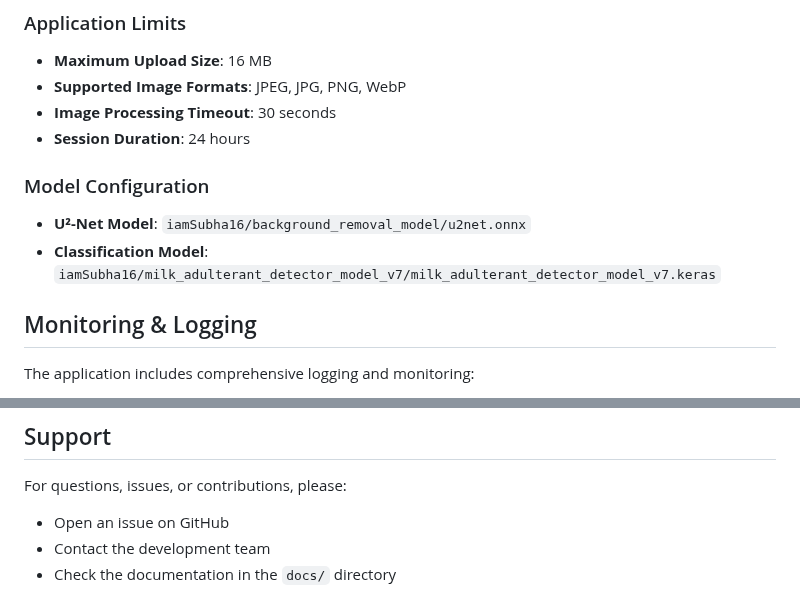
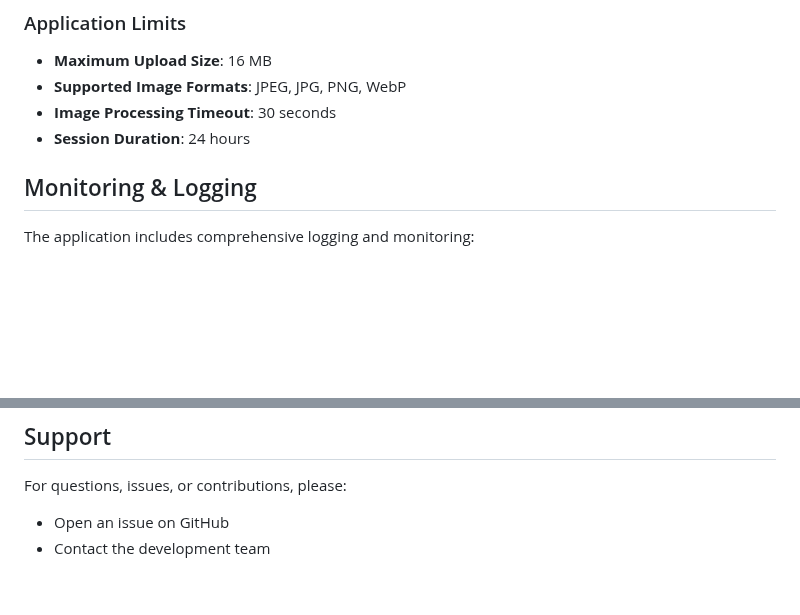
Before and after one commit to iamsubha16/imageO_v1, a Markdown page: README.md, 2 parts joined by grey strips. GitHub-like rendering; blank space fills up the shorter version.

Commit message:
Just Kidding
Removed model configuration section and documentation reference.

```diff
--- a/README.md
+++ b/README.md
@@ -203,10 +203,6 @@ curl -X POST http://localhost:7860/predict \
 - **Image Processing Timeout**: 30 seconds
 - **Session Duration**: 24 hours
 
-### Model Configuration
-
-- **U²-Net Model**: `iamSubha16/background_removal_model/u2net.onnx`
-- **Classification Model**: `iamSubha16/milk_adulterant_detector_model_v7/milk_adulterant_detector_model_v7.keras`
 
 ## Monitoring & Logging
 
@@ -252,4 +248,3 @@ This project is licensed under the MIT License - see the [LICENSE](LICENSE) file
 For questions, issues, or contributions, please:
 - Open an issue on GitHub
 - Contact the development team
-- Check the documentation in the `docs/` directory
```
